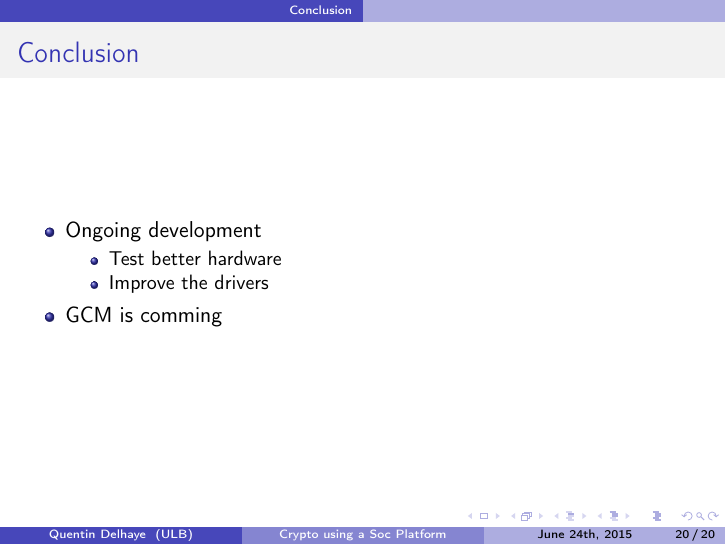
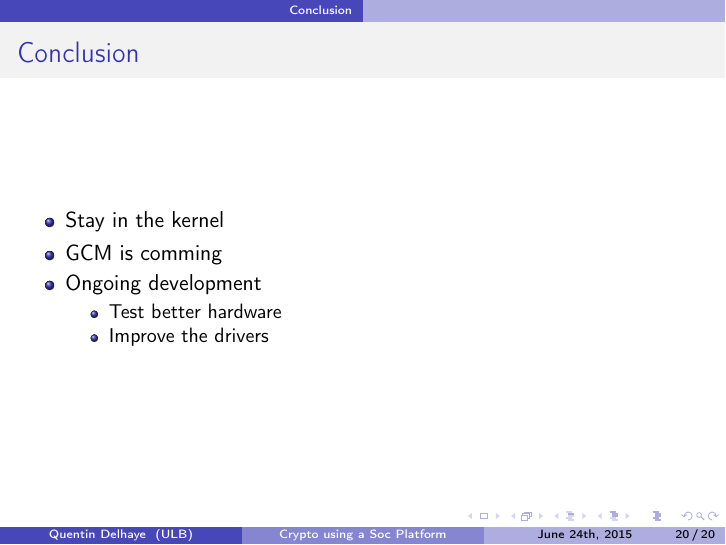
Before and after one commit to parastuffs/master_thesis, LaTeX slides (presentation/presentation.tex): page 21 of 22. Compiled offline with pdfLaTeX.

Commit message:
a bit of conclusion

```diff
--- a/presentation/presentation.tex
+++ b/presentation/presentation.tex
@@ -366,6 +366,8 @@
 \begin{frame}
 \frametitle{Conclusion}
 \begin{itemize}
+	\item Stay in the kernel
+	\item GCM is comming
 	\item Ongoing development
 	\begin{itemize}
 		\item Test better hardware
@@ -373,7 +375,6 @@
 	\end{itemize}
 	% Barco Silex took action during and after my results, improving the AES driver significantly.
 	% Next step is also to use a better platform
-	\item GCM is comming
 \end{itemize}
 
 \end{frame}
```
